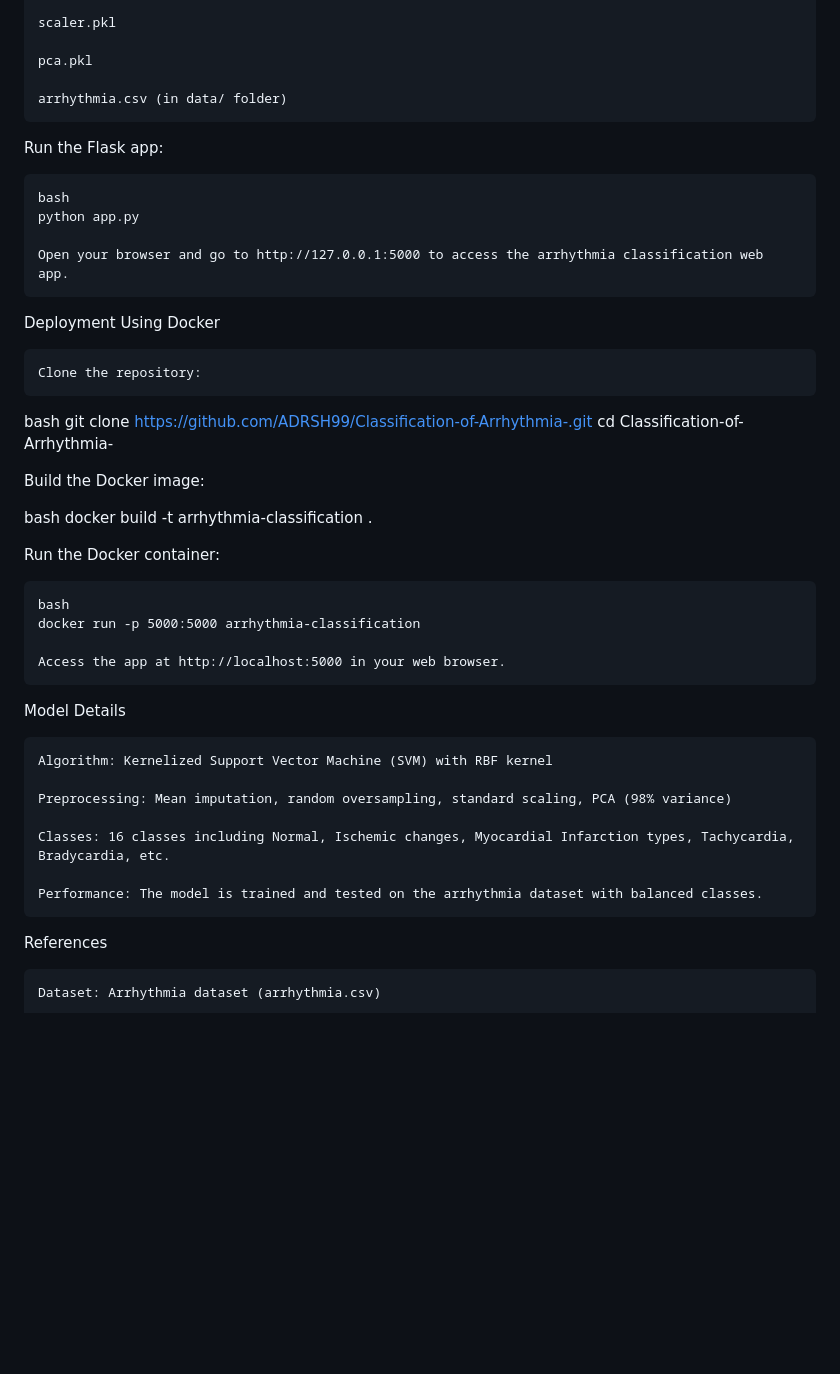
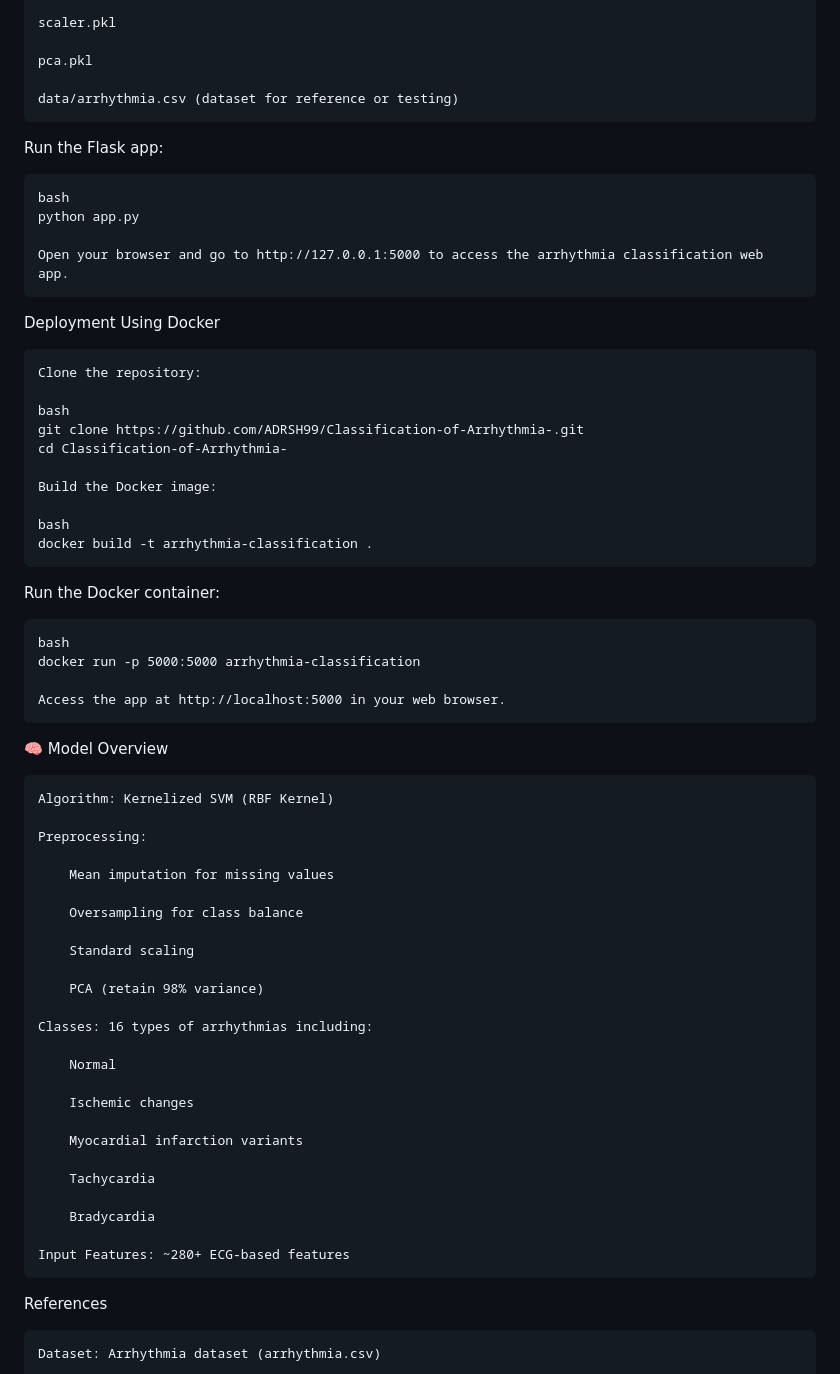
Before and after one commit to ADRSH99/Classification-of-Arrhythmia-, a Markdown page: README.md, the part around one of its changes. Drawn GitHub-style; blank space fills up the shorter version.

```diff
--- a/README.md
+++ b/README.md
@@ -64,7 +86,7 @@ Ensure the following files are present in the root directory:
 
     pca.pkl
 
-    arrhythmia.csv (in data/ folder)
+    data/arrhythmia.csv (dataset for reference or testing)
 
 Run the Flask app:
 
@@ -77,14 +99,14 @@ Deployment Using Docker
 
     Clone the repository:
 
-bash
-git clone https://github.com/ADRSH99/Classification-of-Arrhythmia-.git
-cd Classification-of-Arrhythmia-
+    bash
+    git clone https://github.com/ADRSH99/Classification-of-Arrhythmia-.git
+    cd Classification-of-Arrhythmia-
 
-Build the Docker image:
+    Build the Docker image:
 
-bash
-docker build -t arrhythmia-classification .
+    bash
+    docker build -t arrhythmia-classification .
 
 Run the Docker container:
 
@@ -93,15 +115,33 @@ Run the Docker container:
 
     Access the app at http://localhost:5000 in your web browser.
 
-Model Details
+🧠 Model Overview
 
-    Algorithm: Kernelized Support Vector Machine (SVM) with RBF kernel
+    Algorithm: Kernelized SVM (RBF Kernel)
 
-    Preprocessing: Mean imputation, random oversampling, standard scaling, PCA (98% variance)
+    Preprocessing:
 
-    Classes: 16 classes including Normal, Ischemic changes, Myocardial Infarction types, Tachycardia, Bradycardia, etc.
+        Mean imputation for missing values
 
-    Performance: The model is trained and tested on the arrhythmia dataset with balanced classes.
+        Oversampling for class balance
+
+        Standard scaling
+
+        PCA (retain 98% variance)
+
+    Classes: 16 types of arrhythmias including:
+
+        Normal
+
+        Ischemic changes
+
+        Myocardial infarction variants
+
+        Tachycardia
+
+        Bradycardia
+
+    Input Features: ~280+ ECG-based features
 
 References
 
```
Also changed, not shown: other parts of README.md (+49 -27 lines).
